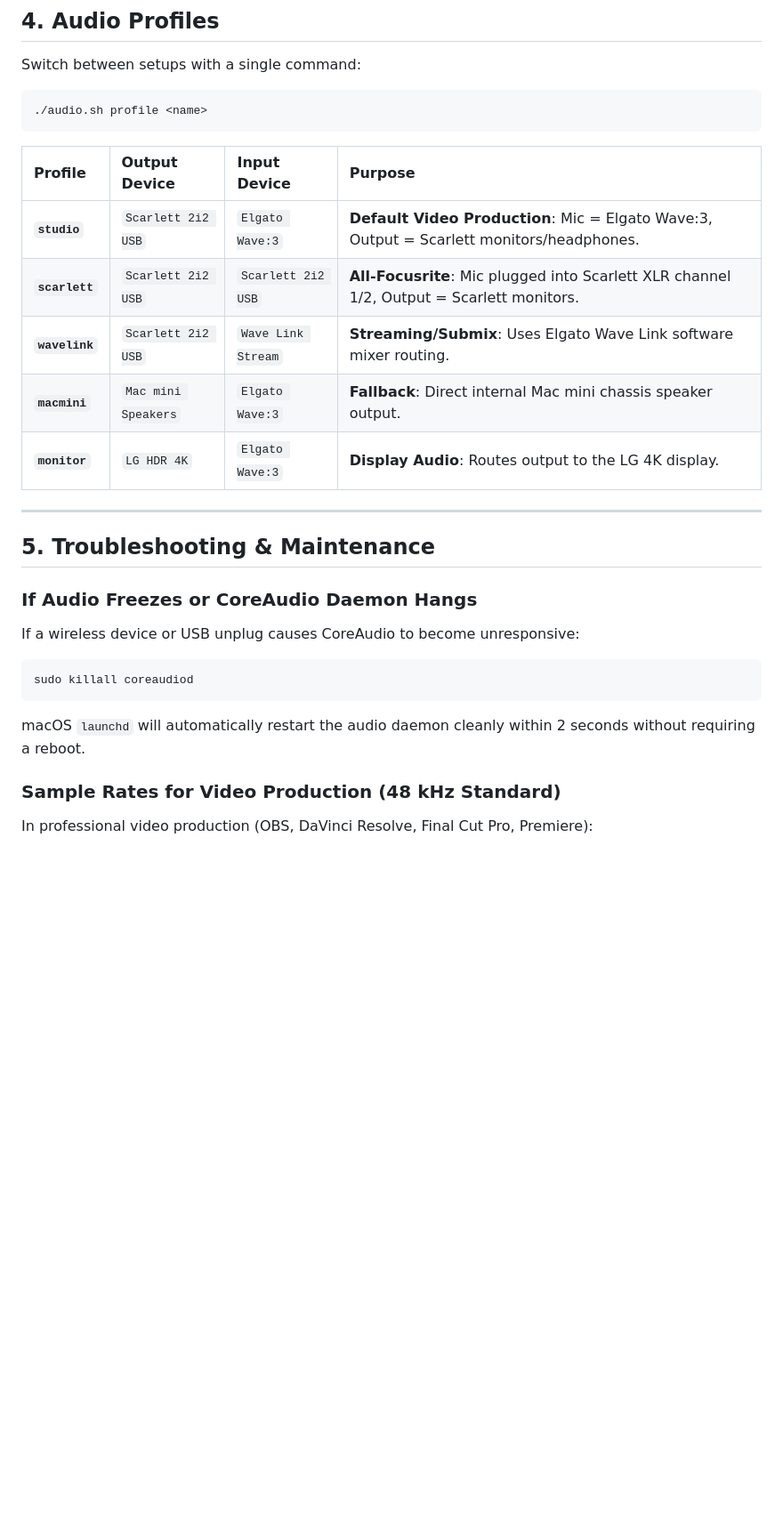
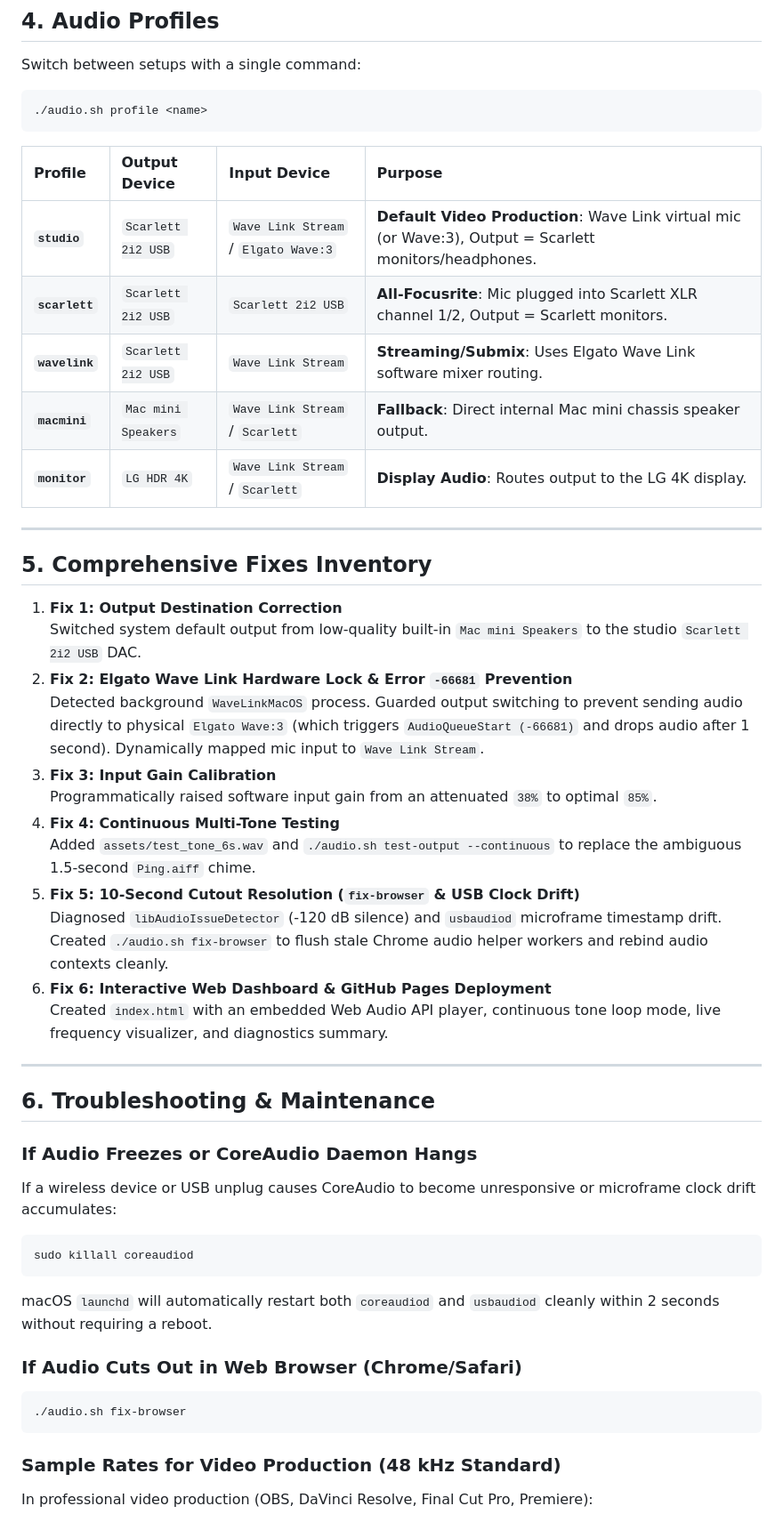
Before and after one commit to rifaterdemsahin/audio-settings, a Markdown page: README.md, the part around one of its changes. Shown at 89% size. Drawn GitHub-style; blank space fills up the shorter version.

Commit message:
Document all 6 fixes, browser rebind guide, and troubleshooting reference

````diff
--- a/README.md
+++ b/README.md
@@ -105,22 +120,44 @@ Switch between setups with a single command:
 
 | Profile | Output Device | Input Device | Purpose |
 | :--- | :--- | :--- | :--- |
-| **`studio`** | `Scarlett 2i2 USB` | `Elgato Wave:3` | **Default Video Production**: Mic = Elgato Wave:3, Output = Scarlett monitors/headphones. |
+| **`studio`** | `Scarlett 2i2 USB` | `Wave Link Stream` / `Elgato Wave:3` | **Default Video Production**: Wave Link virtual mic (or Wave:3), Output = Scarlett monitors/headphones. |
 | **`scarlett`** | `Scarlett 2i2 USB` | `Scarlett 2i2 USB` | **All-Focusrite**: Mic plugged into Scarlett XLR channel 1/2, Output = Scarlett monitors. |
 | **`wavelink`** | `Scarlett 2i2 USB` | `Wave Link Stream` | **Streaming/Submix**: Uses Elgato Wave Link software mixer routing. |
-| **`macmini`** | `Mac mini Speakers` | `Elgato Wave:3` | **Fallback**: Direct internal Mac mini chassis speaker output. |
-| **`monitor`** | `LG HDR 4K` | `Elgato Wave:3` | **Display Audio**: Routes output to the LG 4K display. |
+| **`macmini`** | `Mac mini Speakers` | `Wave Link Stream` / `Scarlett` | **Fallback**: Direct internal Mac mini chassis speaker output. |
+| **`monitor`** | `LG HDR 4K` | `Wave Link Stream` / `Scarlett` | **Display Audio**: Routes output to the LG 4K display. |
 
 ---
 
-## 5. Troubleshooting & Maintenance
+## 5. Comprehensive Fixes Inventory
+
+1. **Fix 1: Output Destination Correction**
+   Switched system default output from low-quality built-in `Mac mini Speakers` to the studio `Scarlett 2i2 USB` DAC.
+2. **Fix 2: Elgato Wave Link Hardware Lock & Error `-66681` Prevention**
+   Detected background `WaveLinkMacOS` process. Guarded output switching to prevent sending audio directly to physical `Elgato Wave:3` (which triggers `AudioQueueStart (-66681)` and drops audio after 1 second). Dynamically mapped mic input to `Wave Link Stream`.
+3. **Fix 3: Input Gain Calibration**
+   Programmatically raised software input gain from an attenuated `38%` to optimal `85%`.
+4. **Fix 4: Continuous Multi-Tone Testing**
+   Added `assets/test_tone_6s.wav` and `./audio.sh test-output --continuous` to replace the ambiguous 1.5-second `Ping.aiff` chime.
+5. **Fix 5: 10-Second Cutout Resolution (`fix-browser` & USB Clock Drift)**
+   Diagnosed `libAudioIssueDetector` (-120 dB silence) and `usbaudiod` microframe timestamp drift. Created `./audio.sh fix-browser` to flush stale Chrome audio helper workers and rebind audio contexts cleanly.
+6. **Fix 6: Interactive Web Dashboard & GitHub Pages Deployment**
+   Created `index.html` with an embedded Web Audio API player, continuous tone loop mode, live frequency visualizer, and diagnostics summary.
+
+---
+
+## 6. Troubleshooting & Maintenance
 
 ### If Audio Freezes or CoreAudio Daemon Hangs
-If a wireless device or USB unplug causes CoreAudio to become unresponsive:
+If a wireless device or USB unplug causes CoreAudio to become unresponsive or microframe clock drift accumulates:
 ```bash
 sudo killall coreaudiod
 ```
-macOS `launchd` will automatically restart the audio daemon cleanly within 2 seconds without requiring a reboot.
+macOS `launchd` will automatically restart both `coreaudiod` and `usbaudiod` cleanly within 2 seconds without requiring a reboot.
+
+### If Audio Cuts Out in Web Browser (Chrome/Safari)
+```bash
+./audio.sh fix-browser
+```
 
 ### Sample Rates for Video Production (48 kHz Standard)
 In professional video production (OBS, DaVinci Resolve, Final Cut Pro, Premiere):
````
Also changed, not shown: other parts of README.md (+17 -10 lines), REPORT.md (+8 -2 lines).
